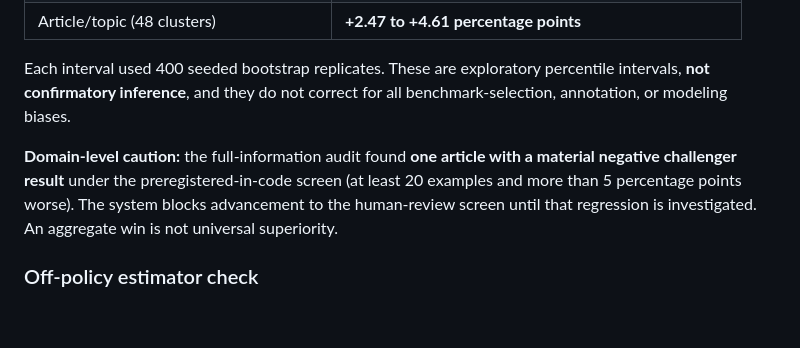
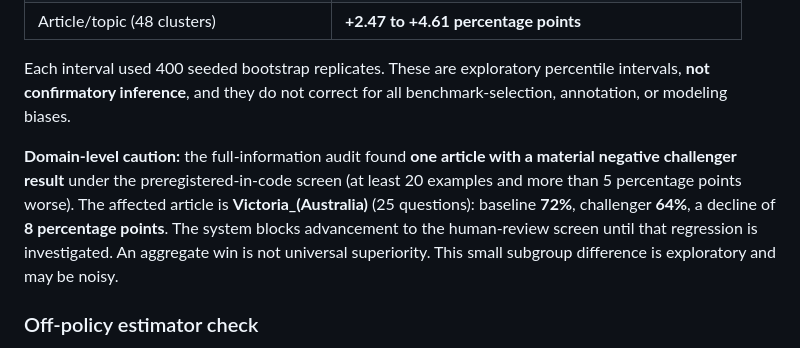
Before and after one commit to aruintelligence/regret-aware-agent-scaffold, a Markdown page: BENCHMARK_EVIDENCE.md, the part around the change. Rendered like a GitHub page; blank space fills up the shorter version.

Commit message:
Document identified negative SQuAD domain: Victoria (Australia), 72% baseline vs 64% challenger

```diff
--- a/BENCHMARK_EVIDENCE.md
+++ b/BENCHMARK_EVIDENCE.md
@@ -23,7 +23,7 @@ The ĀRU benchmark compared **two actual dependency-free sentence-retrieval algo
 
 Each interval used 400 seeded bootstrap replicates. These are exploratory percentile intervals, **not confirmatory inference**, and they do not correct for all benchmark-selection, annotation, or modeling biases.
 
-**Domain-level caution:** the full-information audit found **one article with a material negative challenger result** under the preregistered-in-code screen (at least 20 examples and more than 5 percentage points worse). The system blocks advancement to the human-review screen until that regression is investigated. An aggregate win is not universal superiority.
+**Domain-level caution:** the full-information audit found **one article with a material negative challenger result** under the preregistered-in-code screen (at least 20 examples and more than 5 percentage points worse). The affected article is **Victoria_(Australia)** (25 questions): baseline **72%**, challenger **64%**, a decline of **8 percentage points**. The system blocks advancement to the human-review screen until that regression is investigated. An aggregate win is not universal superiority. This small subgroup difference is exploratory and may be noisy.
 
 ### Off-policy estimator check
 
```
